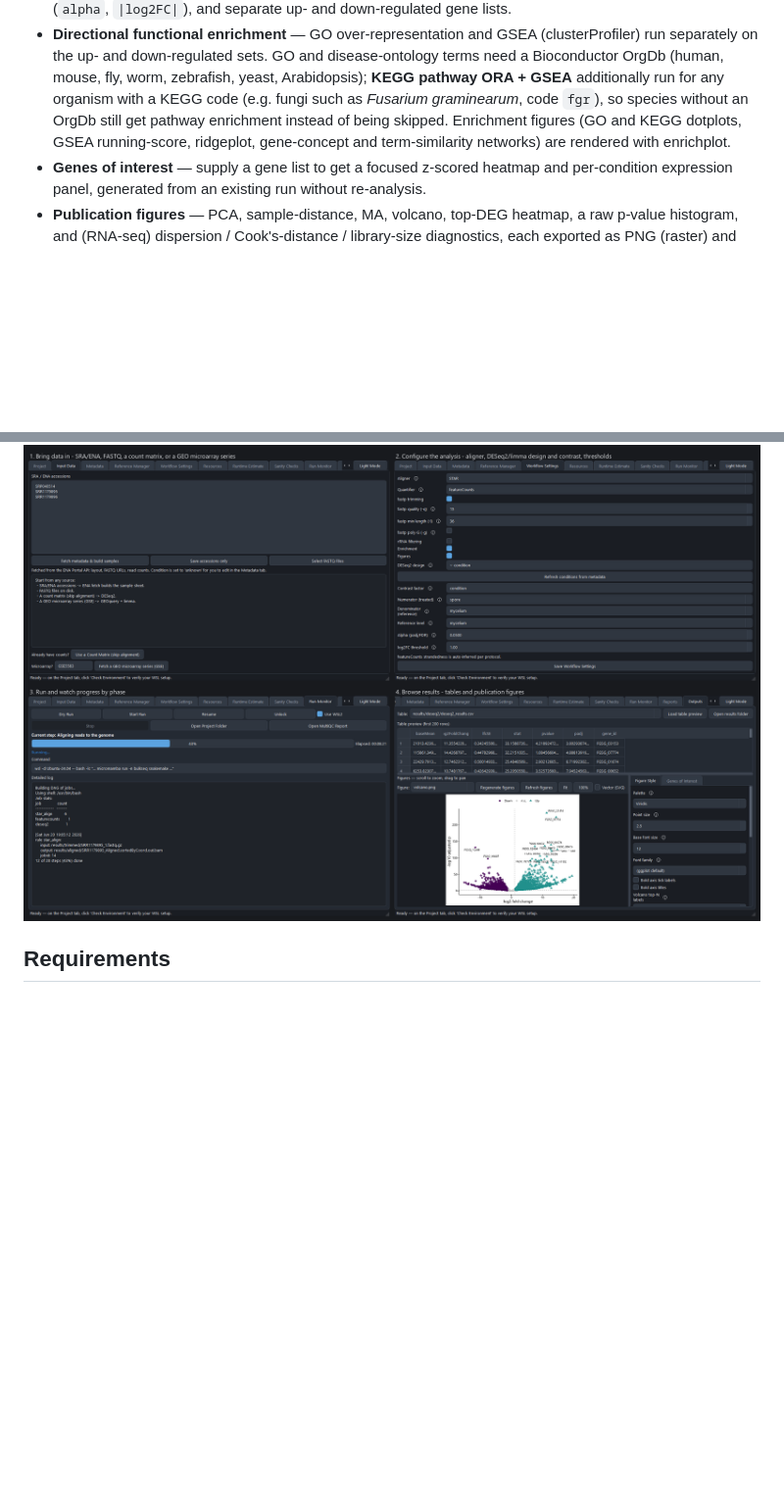
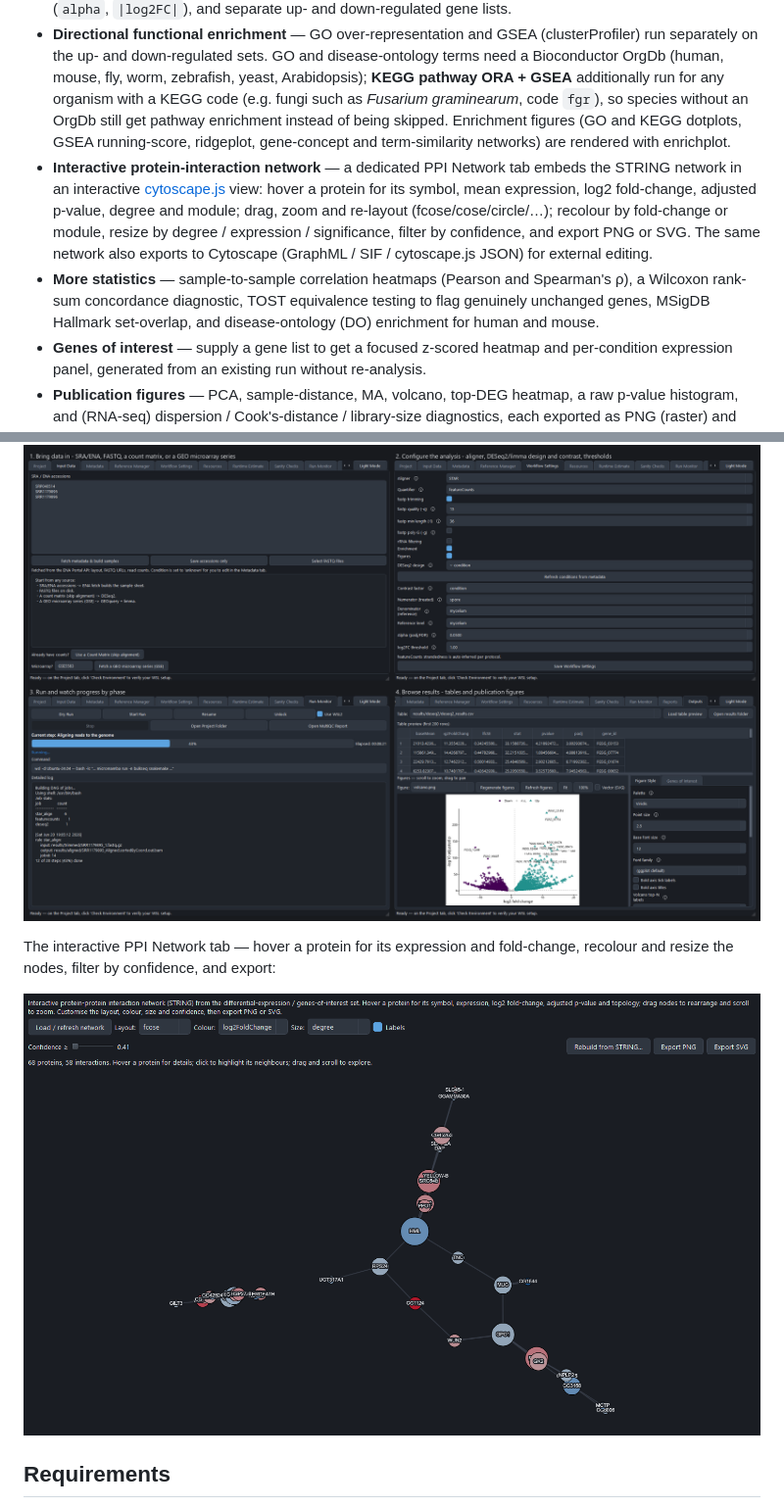
Before and after one commit to tunabirgun/bulkseq-studio, a Markdown page: README.md, 2 parts joined by grey strips. Shown at 98% size. Rendered like a GitHub page; blank space fills up the shorter version.

Commit message:
docs: interactive PPI viewer + network/stats features in README

```diff
--- a/README.md
+++ b/README.md
@@ -16,6 +16,8 @@ BulkSeq Studio is a PySide6 GUI that drives a transparent [Snakemake](https://sn
 - **GEO microarray (GSE)** — enter a GEO series accession and the app ingests the normalized intensities (GEOquery series matrix, or RMA from raw Affymetrix CEL), maps probes to gene symbols, and runs **limma** differential expression — then the same figures, enrichment, and genes-of-interest. RNA-seq series are redirected to the SRA box.
 - **Differential expression with DESeq2** — apeglm shrinkage, VST, configurable significance thresholds (`alpha`, `|log2FC|`), and separate up- and down-regulated gene lists.
 - **Directional functional enrichment** — GO over-representation and GSEA (clusterProfiler) run separately on the up- and down-regulated sets. GO and disease-ontology terms need a Bioconductor OrgDb (human, mouse, fly, worm, zebrafish, yeast, Arabidopsis); **KEGG pathway ORA + GSEA** additionally run for any organism with a KEGG code (e.g. fungi such as *Fusarium graminearum*, code `fgr`), so species without an OrgDb still get pathway enrichment instead of being skipped. Enrichment figures (GO and KEGG dotplots, GSEA running-score, ridgeplot, gene-concept and term-similarity networks) are rendered with enrichplot.
+- **Interactive protein-interaction network** — a dedicated PPI Network tab embeds the STRING network in an interactive [cytoscape.js](https://js.cytoscape.org/) view: hover a protein for its symbol, mean expression, log2 fold-change, adjusted p-value, degree and module; drag, zoom and re-layout (fcose/cose/circle/…); recolour by fold-change or module, resize by degree / expression / significance, filter by confidence, and export PNG or SVG. The same network also exports to Cytoscape (GraphML / SIF / cytoscape.js JSON) for external editing.
+- **More statistics** — sample-to-sample correlation heatmaps (Pearson and Spearman's ρ), a Wilcoxon rank-sum concordance diagnostic, TOST equivalence testing to flag genuinely unchanged genes, MSigDB Hallmark set-overlap, and disease-ontology (DO) enrichment for human and mouse.
 - **Genes of interest** — supply a gene list to get a focused z-scored heatmap and per-condition expression panel, generated from an existing run without re-analysis.
 - **Publication figures** — PCA, sample-distance, MA, volcano, top-DEG heatmap, a raw p-value histogram, and (RNA-seq) dispersion / Cook's-distance / library-size diagnostics, each exported as PNG (raster) and SVG (vector, with a crisp in-app preview toggle). A built-in **Figure Style** editor (palette, fonts, sizes, point size, label counts, dimensions in in/cm/px, DPI) re-renders figures with **Regenerate figures** — without re-running alignment or DESeq2.
 - **Gene symbols and biotypes** — the DE table and figures are labelled with gene symbols and carry a biotype column (parsed from the reference GTF), not just gene IDs; genes of interest match either IDs or symbols.
@@ -31,6 +33,10 @@ The default **STAR → featureCounts → DESeq2 → enrichment → figures** rou
 From data to results in one window — bring in a study, configure the analysis, run it while watching progress by phase, then browse tables and publication figures. The same workflow in dark mode:
 
 ![BulkSeq Studio workflow, dark theme](docs/screenshot-overview-dark.png)
+
+The interactive PPI Network tab — hover a protein for its expression and fold-change, recolour and resize the nodes, filter by confidence, and export:
+
+![Interactive PPI network](docs/screenshot-ppi-interactive.png)
 
 ## Requirements
 
```
